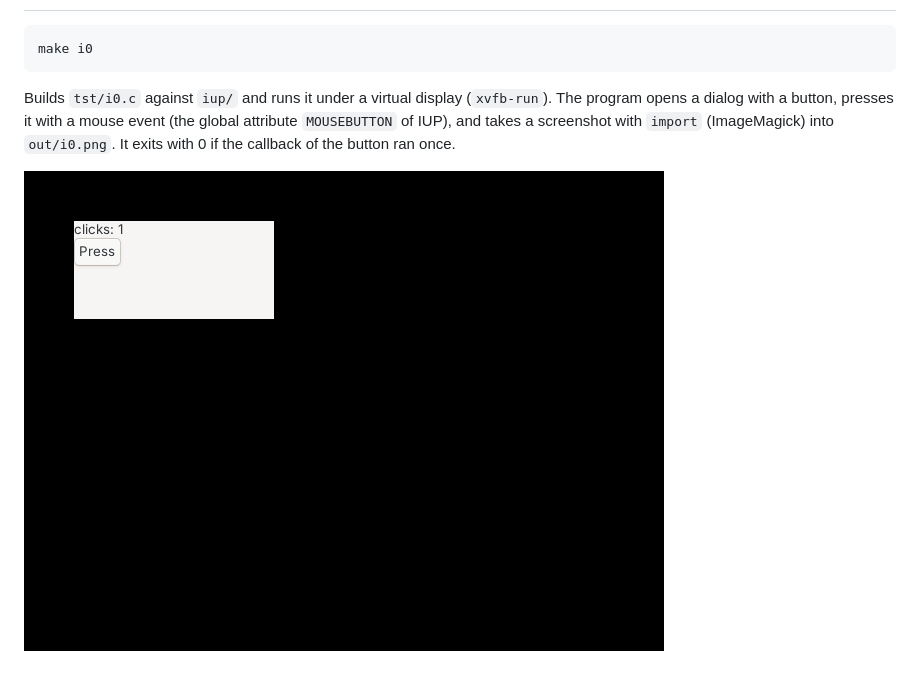
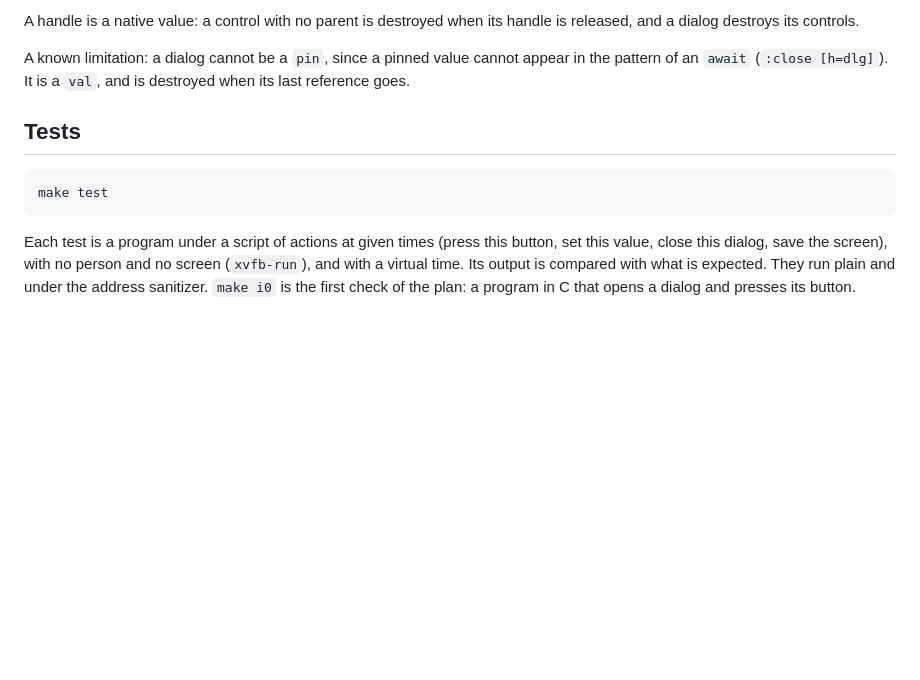
Before and after one commit to ia-atmos/env-iup, a Markdown page: README.md, the part around one of its changes. Drawn GitHub-style; blank space fills up the shorter version.

````diff
--- a/README.md
+++ b/README.md
@@ -19,15 +72,22 @@ system at run time (`libgtk-3-0`), and no package of development.
+A handle is a native value: a control with no parent is destroyed when
+its handle is released, and a dialog destroys its controls.
+
+A known limitation: a dialog cannot be a `pin`, since a pinned value
+cannot appear in the pattern of an `await` (`:close [h=dlg]`). It is a
+`val`, and is destroyed when its last reference goes.
+
+## Tests
 
 ```
-make i0
+make test
 ```
 
-Builds `tst/i0.c` against `iup/` and runs it under a virtual display
-(`xvfb-run`). The program opens a dialog with a button, presses it
-with a mouse event (the global attribute `MOUSEBUTTON` of IUP), and
-takes a screenshot with `import` (ImageMagick) into `out/i0.png`. It
-exits with 0 if the callback of the button ran once.
-
-![The dialog after the press](doc/i0.png)
+Each test is a program under a script of actions at given times (press
+this button, set this value, close this dialog, save the screen), with
+no person and no screen (`xvfb-run`), and with a virtual time. Its
+output is compared with what is expected. They run plain and under the
+address sanitizer. `make i0` is the first check of the plan: a program
+in C that opens a dialog and presses its button.
 
 [lang]: https://github.com/ia-atmos/lang
 [iup]: https://www.tecgraf.puc-rio.br/iup/
````
Also changed, not shown: other parts of README.md (+60 -7 lines), doc/button-counter.png (added).
